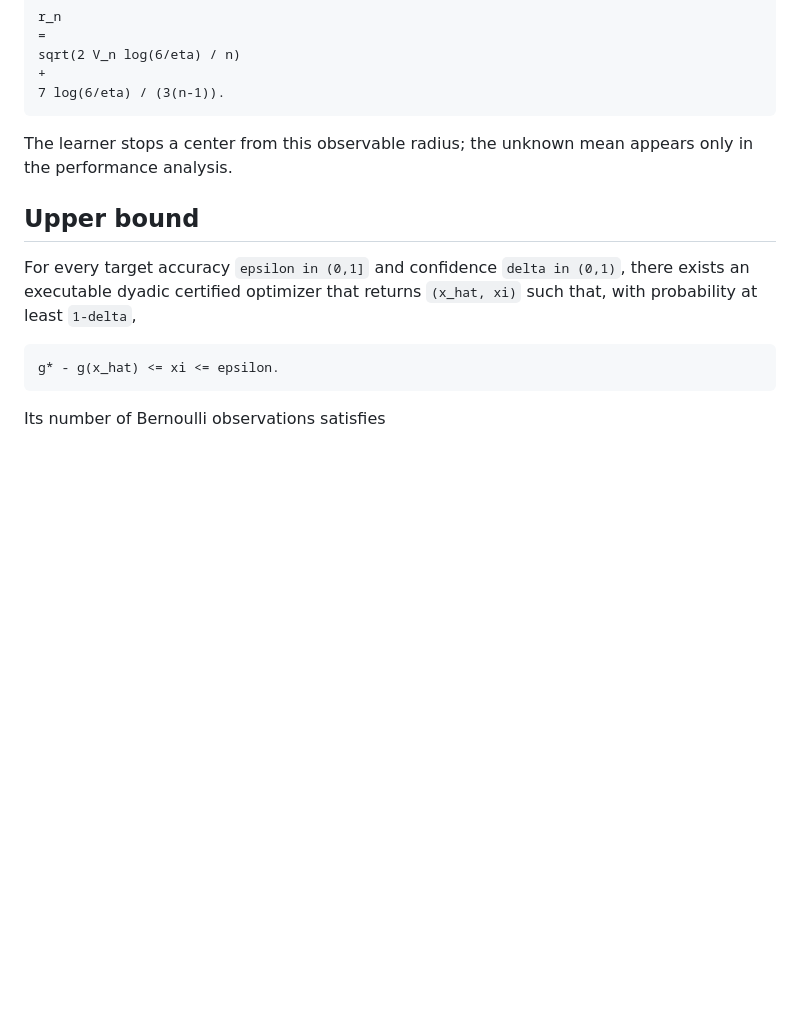
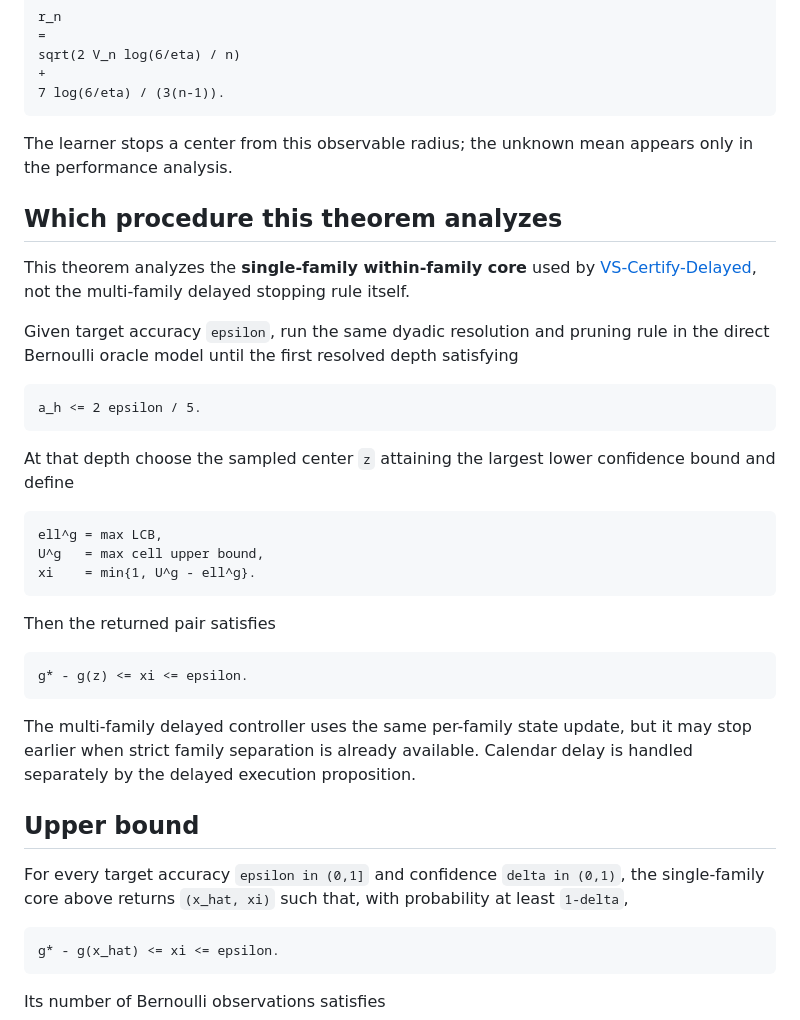
Before and after one commit to RybakovAlexeyN/gadu_team_review, a Markdown page: theory/UPPER_THEOREM.md, the part around the change. Drawn GitHub-style; blank space fills up the shorter version.

Commit message:
Tie upper theorem to the single-family algorithmic core

````diff
--- a/theory/UPPER_THEOREM.md
+++ b/theory/UPPER_THEOREM.md
@@ -83,9 +83,36 @@ sqrt(2 V_n log(6/eta) / n)
 
 The learner stops a center from this observable radius; the unknown mean appears only in the performance analysis.
 
+## Which procedure this theorem analyzes
+
+This theorem analyzes the **single-family within-family core** used by
+[VS-Certify-Delayed](../ALGORITHM.md), not the multi-family delayed stopping rule itself.
+
+Given target accuracy `epsilon`, run the same dyadic resolution and pruning rule in the direct Bernoulli oracle model until the first resolved depth satisfying
+
+```text
+a_h <= 2 epsilon / 5.
+```
+
+At that depth choose the sampled center `z` attaining the largest lower confidence bound and define
+
+```text
+ell^g = max LCB,
+U^g   = max cell upper bound,
+xi    = min{1, U^g - ell^g}.
+```
+
+Then the returned pair satisfies
+
+```text
+g* - g(z) <= xi <= epsilon.
+```
+
+The multi-family delayed controller uses the same per-family state update, but it may stop earlier when strict family separation is already available. Calendar delay is handled separately by the delayed execution proposition.
+
 ## Upper bound
 
-For every target accuracy `epsilon in (0,1]` and confidence `delta in (0,1)`, there exists an executable dyadic certified optimizer that returns `(x_hat, xi)` such that, with probability at least `1-delta`,
+For every target accuracy `epsilon in (0,1]` and confidence `delta in (0,1)`, the single-family core above returns `(x_hat, xi)` such that, with probability at least `1-delta`,
 
 ```text
 g* - g(x_hat) <= xi <= epsilon.
````
